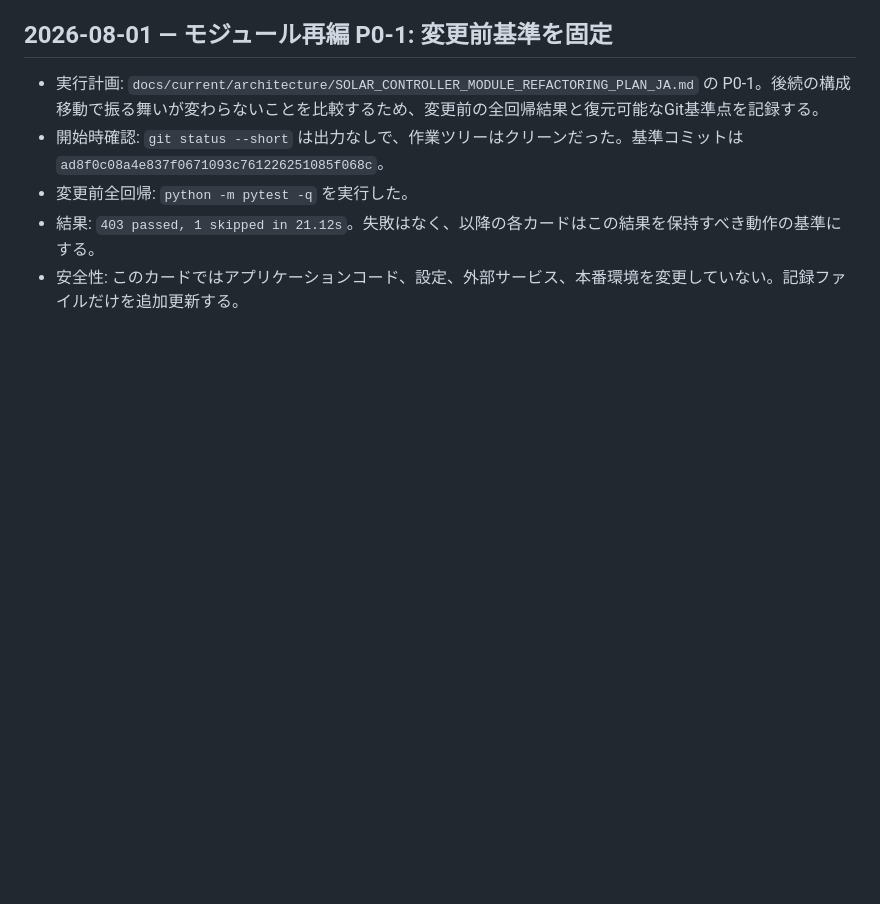
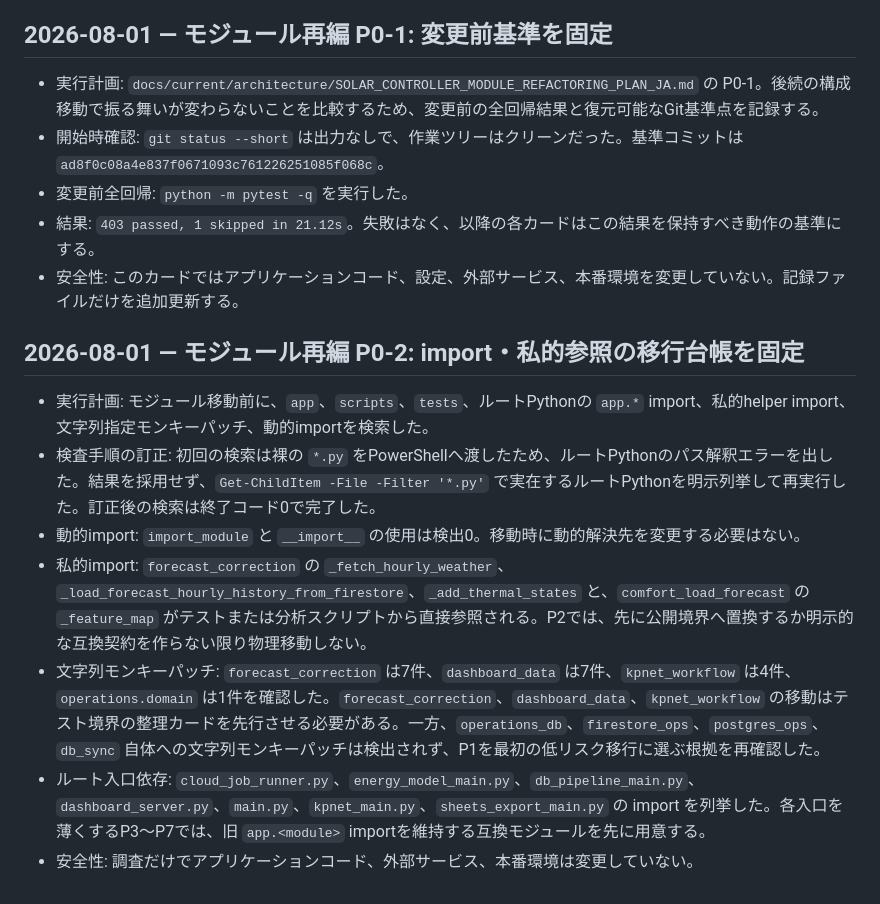
Before and after one commit to nobunora/SolerControler, a Markdown page: refactoring_progress.md, the part around the change. Rendered like a GitHub page; blank space fills up the shorter version.

Commit message:
docs: record module import migration inventory

```diff
--- a/refactoring_progress.md
+++ b/refactoring_progress.md
@@ -415,3 +415,13 @@
 - 変更前全回帰: `python -m pytest -q` を実行した。
 - 結果: `403 passed, 1 skipped in 21.12s`。失敗はなく、以降の各カードはこの結果を保持すべき動作の基準にする。
 - 安全性: このカードではアプリケーションコード、設定、外部サービス、本番環境を変更していない。記録ファイルだけを追加更新する。
+
+## 2026-08-01 — モジュール再編 P0-2: import・私的参照の移行台帳を固定
+
+- 実行計画: モジュール移動前に、`app`、`scripts`、`tests`、ルートPythonの `app.*` import、私的helper import、文字列指定モンキーパッチ、動的importを検索した。
+- 検査手順の訂正: 初回の検索は裸の `*.py` をPowerShellへ渡したため、ルートPythonのパス解釈エラーを出した。結果を採用せず、`Get-ChildItem -File -Filter '*.py'` で実在するルートPythonを明示列挙して再実行した。訂正後の検索は終了コード0で完了した。
+- 動的import: `import_module` と `__import__` の使用は検出0。移動時に動的解決先を変更する必要はない。
+- 私的import: `forecast_correction` の `_fetch_hourly_weather`、`_load_forecast_hourly_history_from_firestore`、`_add_thermal_states` と、`comfort_load_forecast` の `_feature_map` がテストまたは分析スクリプトから直接参照される。P2では、先に公開境界へ置換するか明示的な互換契約を作らない限り物理移動しない。
+- 文字列モンキーパッチ: `forecast_correction` は7件、`dashboard_data` は7件、`kpnet_workflow` は4件、`operations.domain` は1件を確認した。`forecast_correction`、`dashboard_data`、`kpnet_workflow` の移動はテスト境界の整理カードを先行させる必要がある。一方、`operations_db`、`firestore_ops`、`postgres_ops`、`db_sync` 自体への文字列モンキーパッチは検出されず、P1を最初の低リスク移行に選ぶ根拠を再確認した。
+- ルート入口依存: `cloud_job_runner.py`、`energy_model_main.py`、`db_pipeline_main.py`、`dashboard_server.py`、`main.py`、`kpnet_main.py`、`sheets_export_main.py` の import を列挙した。各入口を薄くするP3〜P7では、旧 `app.<module>` importを維持する互換モジュールを先に用意する。
+- 安全性: 調査だけでアプリケーションコード、外部サービス、本番環境は変更していない。
```
